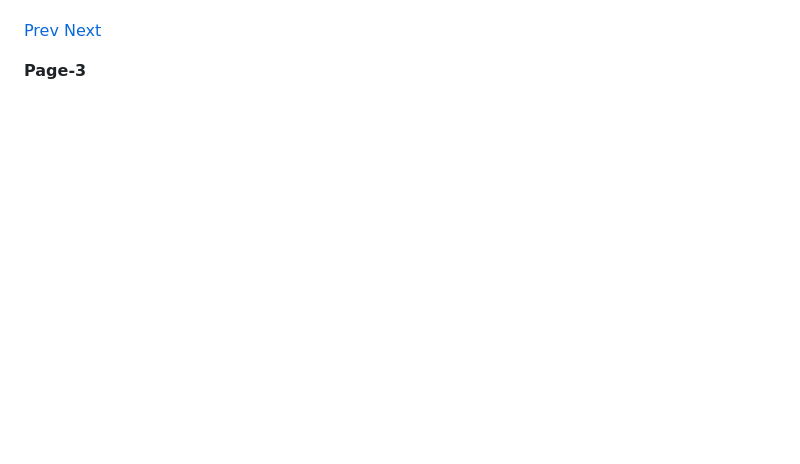
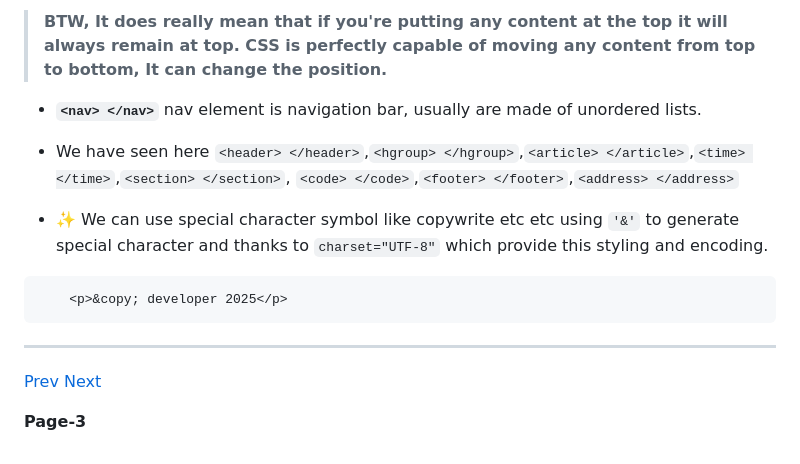
Before and after one commit to pawansinghfromindia/CS101-WebDevelopement, a Markdown page: 03_HTML_03.md, the part around the change printed below. Rendered like a GitHub page; blank space fills up the shorter version.

````diff
--- a/03_HTML_03.md
+++ b/03_HTML_03.md
@@ -91,3 +226,19 @@ Using [W3C Validator](https://validator.w3.org/) to check HTML code
+> **BTW, It does really mean that if you're putting any content at the top it will always remain at top. CSS is perfectly capable of moving any content
+from top to bottom, It can change the position.**
+
+- **```<nav> </nav>```** nav element is navigation bar, usually are made of unordered lists.
+
+- We have seen here ```<header> </header>```,```<hgroup> </hgroup>```,```<article> </article>```,```<time> </time>```,```<section> </section>```,
+  ```<code> </code>```,```<footer> </footer>```,```<address> </address>```
+
+- ✨ We can use special character symbol like copywrite etc etc using ```'&'``` to generate special character and thanks to ```charset="UTF-8"``` which provide this styling and encoding.
+
+```html
+    <p>&copy; developer 2025</p>
+```
+
+---
+
 [Prev]() [Next]()
 
 **Page-3**
````
Also changed, not shown: other parts of 03_HTML_03.md (+135 -0 lines).
